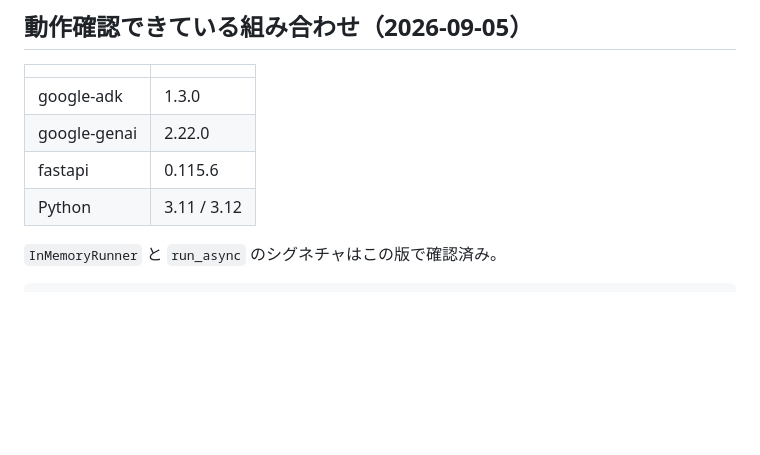
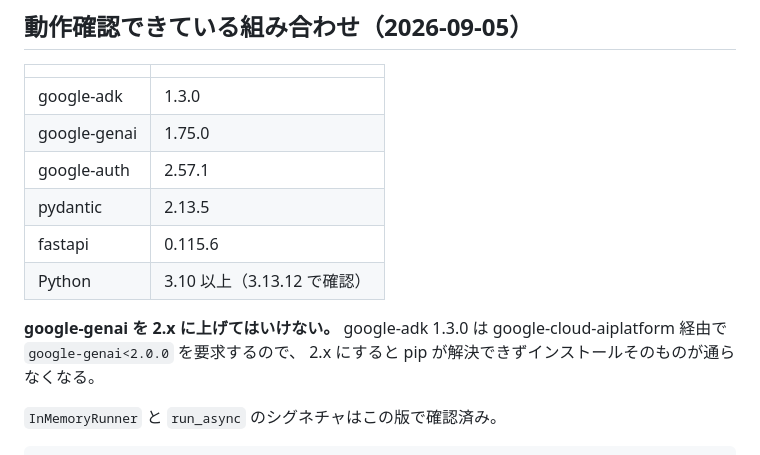
Before and after one commit to nekoai-lab/mimamori-kun, a Markdown page: docs/分担.md, the part around the change. Rendered like a GitHub page; blank space fills up the shorter version.

Commit message:
版の表を実測値に直す
書かれていた google-genai 2.22.0 は google-adk 1.3.0 と共存できず、
この表のとおりでは pip install が通らなかった。実際に入る版に直し、
2.x に上げてはいけない理由も書いた。

InMemoryRunner と run_async のシグネチャの記載は実物と一致していたので触っていない。
Python は 3.13.12 で確認。3.10 未満は google-genai が入らない。

Co-authored-by: Cursor <cursoragent@cursor.com>

```diff
--- a/docs/分担.md
+++ b/docs/分担.md
@@ -105,9 +105,15 @@ uvicorn main:app --reload --port 8080
 | | |
 |---|---|
 | google-adk | 1.3.0 |
-| google-genai | 2.22.0 |
+| google-genai | 1.75.0 |
+| google-auth | 2.57.1 |
+| pydantic | 2.13.5 |
 | fastapi | 0.115.6 |
-| Python | 3.11 / 3.12 |
+| Python | 3.10 以上（3.13.12 で確認） |
+
+**google-genai を 2.x に上げてはいけない。** google-adk 1.3.0 は
+google-cloud-aiplatform 経由で `google-genai<2.0.0` を要求するので、
+2.x にすると pip が解決できずインストールそのものが通らなくなる。
 
 `InMemoryRunner` と `run_async` のシグネチャはこの版で確認済み。
 
```
